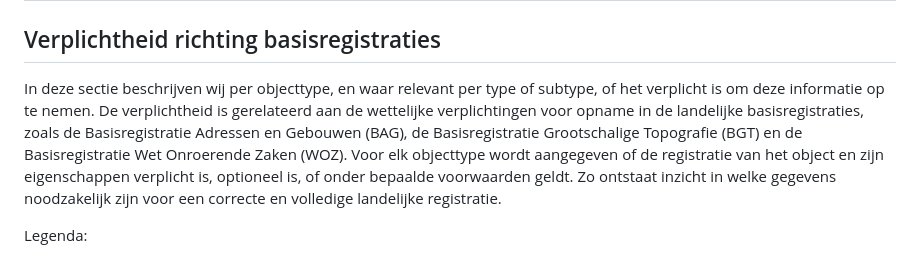
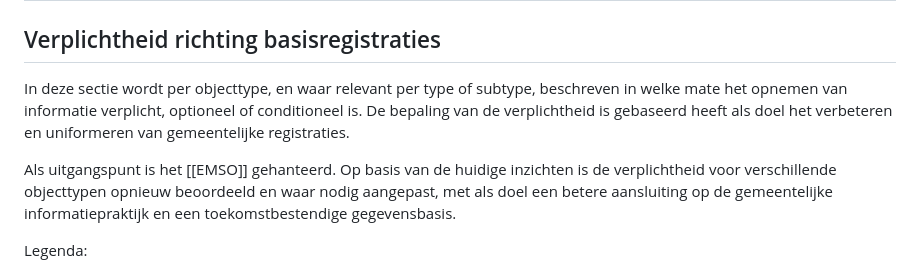
Before and after one commit to Geonovum/ibro-lm, a Markdown page: docs/verplicht.md, the part around one of its changes. GitHub-like rendering.

Commit message:
Update verplichtheid nav review

```diff
--- a/docs/verplicht.md
+++ b/docs/verplicht.md
@@ -2,7 +2,9 @@
 
 ## Verplichtheid richting basisregistraties
 
-In deze sectie beschrijven wij per objecttype, en waar relevant per type of subtype, of het verplicht is om deze informatie op te nemen. De verplichtheid is gerelateerd aan de wettelijke verplichtingen voor opname in de landelijke basisregistraties, zoals de Basisregistratie Adressen en Gebouwen (BAG), de Basisregistratie Grootschalige Topografie (BGT) en de Basisregistratie Wet Onroerende Zaken (WOZ). Voor elk objecttype wordt aangegeven of de registratie van het object en zijn eigenschappen verplicht is, optioneel is, of onder bepaalde voorwaarden geldt. Zo ontstaat inzicht in welke gegevens noodzakelijk zijn voor een correcte en volledige landelijke registratie.
+In deze sectie wordt per objecttype, en waar relevant per type of subtype, beschreven in welke mate het opnemen van informatie verplicht, optioneel of conditioneel is. De bepaling van de verplichtheid is gebaseerd heeft als doel het verbeteren en uniformeren van gemeentelijke registraties.
+
+Als uitgangspunt is het [[EMSO]] gehanteerd. Op basis van de huidige inzichten is de verplichtheid voor verschillende objecttypen opnieuw beoordeeld en waar nodig aangepast, met als doel een betere aansluiting op de gemeentelijke informatiepraktijk en een toekomstbestendige gegevensbasis.
 
 Legenda:
 - **V**: Verplicht
```
Also changed, not shown: other parts of docs/verplicht.md (+218 -218 lines).
